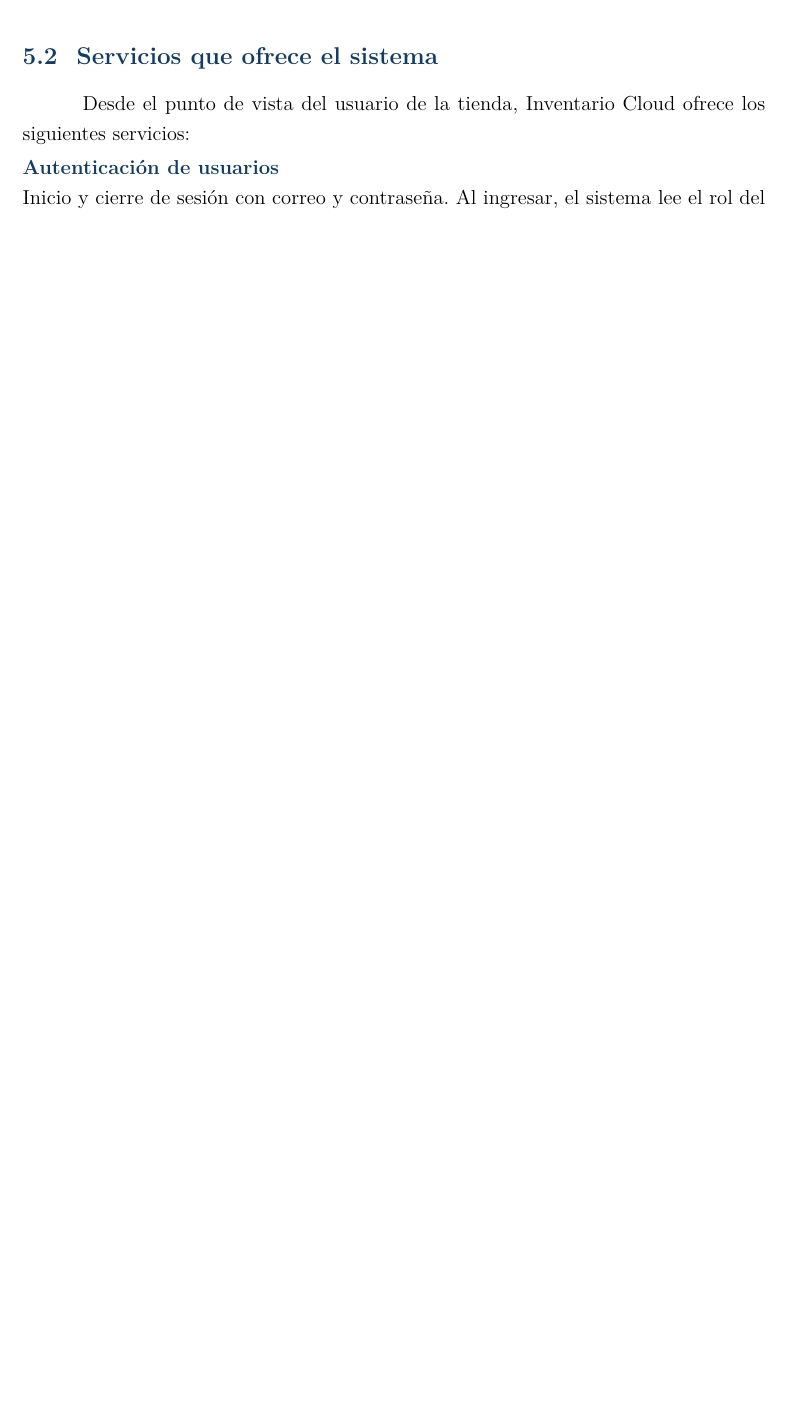
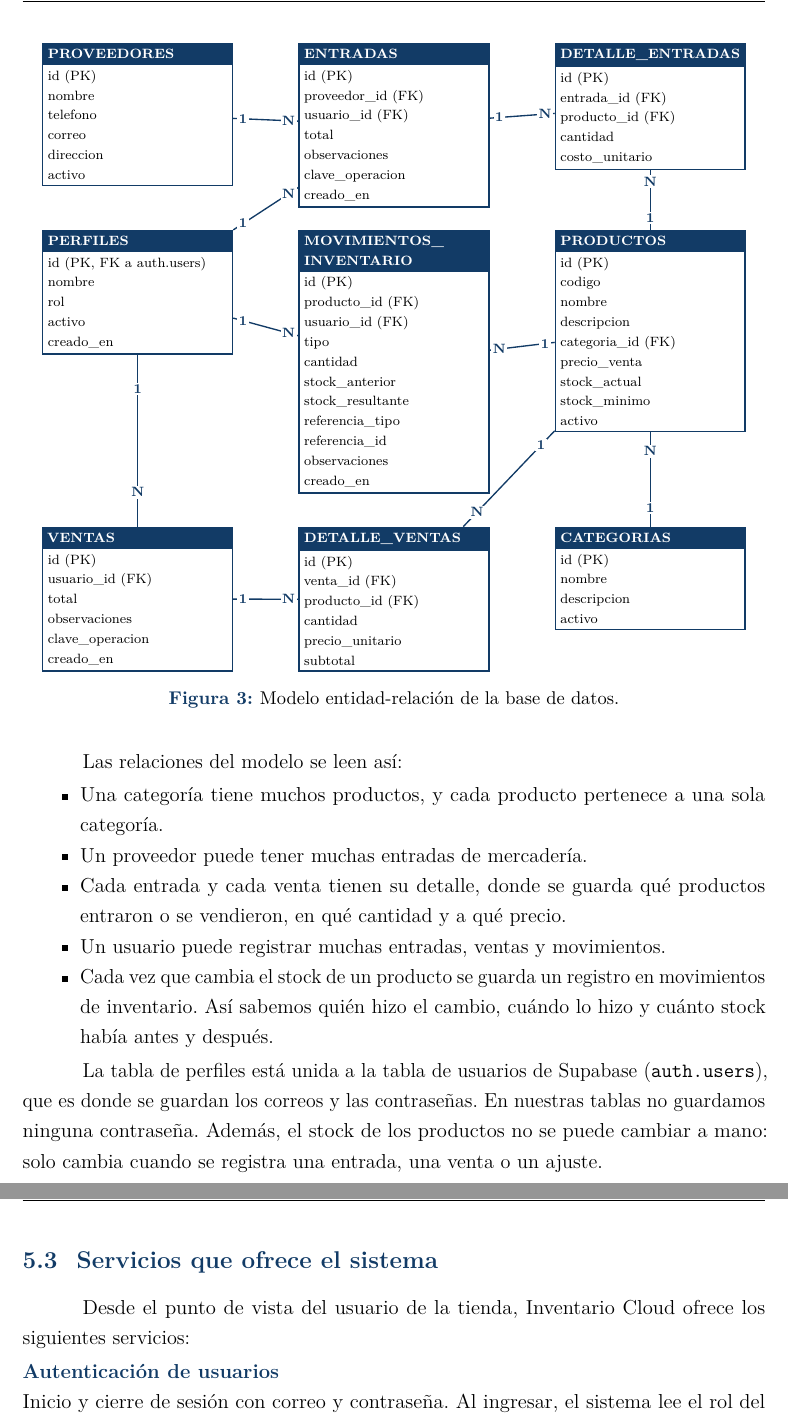
Before and after one commit to JorgeIchuta/sistema-inventario-nube, a LaTeX document (informe/informe.tex): part of page 12 of 14 before the commit and two parts of pages 12 and 13 of 15 after it, the two joined at a grey line, cut at the place of the change, the shorter picture padded with empty space. Compiled offline with pdfLaTeX.

Commit message:
Agrega modelo entidad-relación al informe y publica la versión web
- Informe: nueva sección "Modelo de la base de datos" con el diagrama
  entidad-relación y la explicación de las relaciones.
- Web: título "Inventario Cloud", descripción en español y logo como ícono.
- README y plan: dirección de la versión publicada en Netlify.

Co-Authored-By: Claude Opus 5.5 <noreply@anthropic.com>
Claude-Session: https://claude.ai/code/session_01K6g8SihgGRpuVCa8J9YwoE

```diff
--- a/informe/informe.tex
+++ b/informe/informe.tex
@@ -26,7 +26,7 @@
 \usepackage{xcolor}
 \usepackage{tcolorbox}
 \usepackage{tikz}
-\usetikzlibrary{arrows.meta,positioning,shapes.geometric,fit,calc}
+\usetikzlibrary{arrows.meta,positioning,shapes.geometric,shapes.multipart,fit,calc}
 \usepackage{fancyhdr}
 \usepackage{titlesec}
 \usepackage{caption}
@@ -444,6 +444,68 @@ Inactividad & Pausa tras 1 semana sin uso & Ingresar al sistema antes de cada pr
 \label{tab:limites}
 \end{table}
 
+\subsection{Modelo de la base de datos}
+
+La base de datos del sistema está en PostgreSQL, dentro de Supabase. Antes de crear las tablas hicimos el modelo entidad-relación, que se muestra en la \cref{fig:er}. Cada recuadro es una tabla y debajo del nombre están sus campos. \textbf{PK} es la clave primaria de la tabla y \textbf{FK} es una clave foránea, o sea, un campo que apunta a otra tabla. En las líneas, el \textbf{1} y la \textbf{N} indican cuántos registros se relacionan de cada lado.
+
+\begin{figure}[H]
+\centering
+\begin{tikzpicture}[
+    entidad/.style={rectangle split, rectangle split parts=2, draw=umsablue, thick,
+                    rectangle split part fill={umsablue, white}, align=left,
+                    text width=3.75cm, font=\scriptsize, inner sep=3pt, anchor=north},
+    rel/.style={thick, color=umsablue},
+    card/.style={font=\scriptsize\bfseries, fill=white, inner sep=1pt}
+]
+% Fila superior
+\node[entidad] (prov) at (0,0) {\textcolor{white}{\textbf{PROVEEDORES}}
+  \nodepart{second} id (PK)\\ nombre\\ telefono\\ correo\\ direccion\\ activo};
+\node[entidad] (ent) at (5.35,0) {\textcolor{white}{\textbf{ENTRADAS}}
+  \nodepart{second} id (PK)\\ proveedor\_id (FK)\\ usuario\_id (FK)\\ total\\ observaciones\\ clave\_operacion\\ creado\_en};
+\node[entidad] (dent) at (10.7,0) {\textcolor{white}{\textbf{DETALLE\_ENTRADAS}}
+  \nodepart{second} id (PK)\\ entrada\_id (FK)\\ producto\_id (FK)\\ cantidad\\ costo\_unitario};
+% Fila del medio
+\node[entidad] (perf) at (0,-3.9) {\textcolor{white}{\textbf{PERFILES}}
+  \nodepart{second} id (PK, FK a auth.users)\\ nombre\\ rol\\ activo\\ creado\_en};
+\node[entidad] (mov) at (5.35,-3.9) {\textcolor{white}{\textbf{MOVIMIENTOS\_\allowbreak INVENTARIO}}
+  \nodepart{second} id (PK)\\ producto\_id (FK)\\ usuario\_id (FK)\\ tipo\\ cantidad\\ stock\_anterior\\ stock\_resultante\\ referencia\_tipo\\ referencia\_id\\ observaciones\\ creado\_en};
+\node[entidad] (prod) at (10.7,-3.9) {\textcolor{white}{\textbf{PRODUCTOS}}
+  \nodepart{second} id (PK)\\ codigo\\ nombre\\ descripcion\\ categoria\_id (FK)\\ precio\_venta\\ stock\_actual\\ stock\_minimo\\ activo};
+% Fila inferior
+\node[entidad] (ven) at (0,-10.1) {\textcolor{white}{\textbf{VENTAS}}
+  \nodepart{second} id (PK)\\ usuario\_id (FK)\\ total\\ observaciones\\ clave\_operacion\\ creado\_en};
+\node[entidad] (dven) at (5.35,-10.1) {\textcolor{white}{\textbf{DETALLE\_VENTAS}}
+  \nodepart{second} id (PK)\\ venta\_id (FK)\\ producto\_id (FK)\\ cantidad\\ precio\_unitario\\ subtotal};
+\node[entidad] (cat) at (10.7,-10.1) {\textcolor{white}{\textbf{CATEGORIAS}}
+  \nodepart{second} id (PK)\\ nombre\\ descripcion\\ activo};
+% Relaciones
+\draw[rel] (prov) -- node[card, pos=0.15]{1} node[card, pos=0.85]{N} (ent);
+\draw[rel] (ent) -- node[card, pos=0.15]{1} node[card, pos=0.85]{N} (dent);
+\draw[rel] (prod) -- node[card, pos=0.2]{1} node[card, pos=0.8]{N} (dent);
+\draw[rel] (cat) -- node[card, pos=0.2]{1} node[card, pos=0.8]{N} (prod);
+\draw[rel] (perf) -- node[card, pos=0.15]{1} node[card, pos=0.85]{N} (mov);
+\draw[rel] (prod) -- node[card, pos=0.15]{1} node[card, pos=0.85]{N} (mov);
+\draw[rel] (perf) -- node[card, pos=0.15]{1} node[card, pos=0.85]{N} (ent);
+\draw[rel] (perf) -- node[card, pos=0.2]{1} node[card, pos=0.8]{N} (ven);
+\draw[rel] (ven) -- node[card, pos=0.15]{1} node[card, pos=0.85]{N} (dven);
+\draw[rel] (prod) -- node[card, pos=0.15]{1} node[card, pos=0.85]{N} (dven);
+\end{tikzpicture}
+\caption{Modelo entidad-relación de la base de datos.}
+\label{fig:er}
+\end{figure}
+
+Las relaciones del modelo se leen así:
+
+\begin{itemize}
+    \item Una categoría tiene muchos productos, y cada producto pertenece a una sola categoría.
+    \item Un proveedor puede tener muchas entradas de mercadería.
+    \item Cada entrada y cada venta tienen su detalle, donde se guarda qué productos entraron o se vendieron, en qué cantidad y a qué precio.
+    \item Un usuario puede registrar muchas entradas, ventas y movimientos.
+    \item Cada vez que cambia el stock de un producto se guarda un registro en movimientos de inventario. Así sabemos quién hizo el cambio, cuándo lo hizo y cuánto stock había antes y después.
+\end{itemize}
+
+La tabla de perfiles está unida a la tabla de usuarios de Supabase (\texttt{auth.users}), que es donde se guardan los correos y las contraseñas. En nuestras tablas no guardamos ninguna contraseña. Además, el stock de los productos no se puede cambiar a mano: solo cambia cuando se registra una entrada, una venta o un ajuste.
+
 \FloatBarrier
 \subsection{Servicios que ofrece el sistema}
 
```
Also changed, not shown: PLAN_IMPLEMENTACION.md (+2 -2 lines), README.md, app/web/favicon.png, app/web/icons/Icon-192.png, app/web/icons/Icon-512.png, app/web/icons/Icon-maskable-192.png, app/web/icons/Icon-maskable-512.png, informe/informe.pdf, 2 other files.
